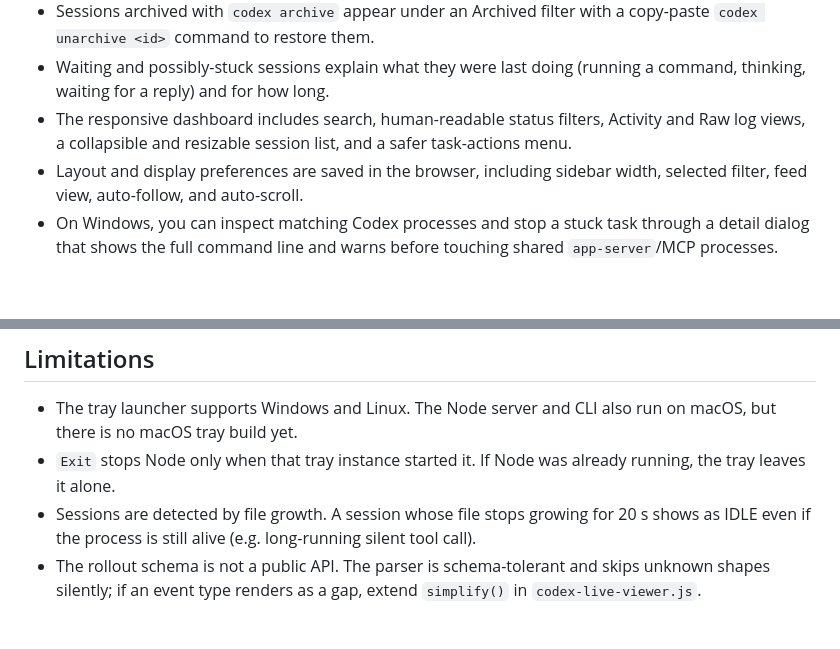
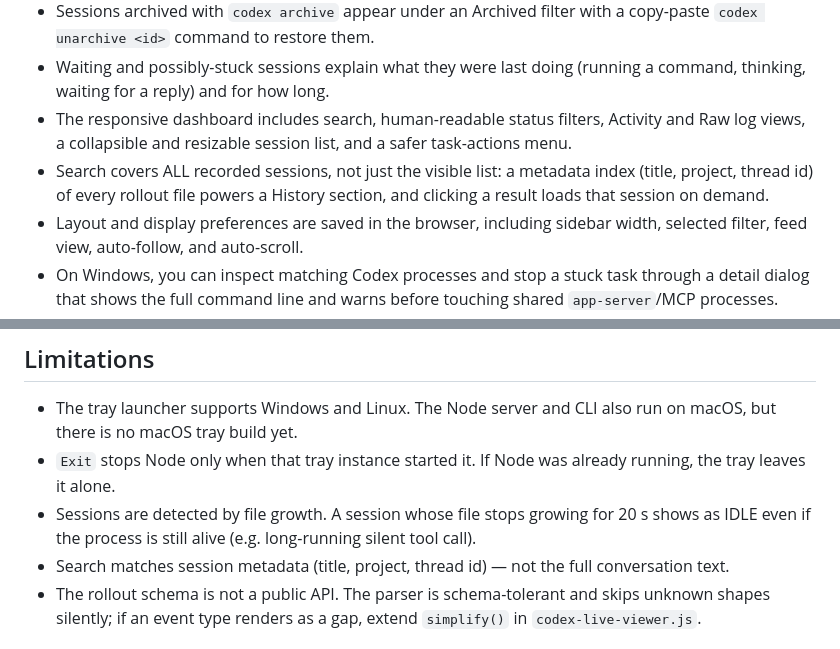
Before and after one commit to Fundryi/claude-codex-handoff, a Markdown page: README.md, 2 parts joined by grey strips. GitHub-like rendering; blank space fills up the shorter version.

Commit message:
docs: history search

```diff
--- a/README.md
+++ b/README.md
@@ -28,6 +28,7 @@ Codex already writes its session events to `~/.codex/sessions/YYYY/MM/DD/rollout
 - Sessions archived with `codex archive` appear under an Archived filter with a copy-paste `codex unarchive <id>` command to restore them.
 - Waiting and possibly-stuck sessions explain what they were last doing (running a command, thinking, waiting for a reply) and for how long.
 - The responsive dashboard includes search, human-readable status filters, Activity and Raw log views, a collapsible and resizable session list, and a safer task-actions menu.
+- Search covers ALL recorded sessions, not just the visible list: a metadata index (title, project, thread id) of every rollout file powers a History section, and clicking a result loads that session on demand.
 - Layout and display preferences are saved in the browser, including sidebar width, selected filter, feed view, auto-follow, and auto-scroll.
 - On Windows, you can inspect matching Codex processes and stop a stuck task through a detail dialog that shows the full command line and warns before touching shared `app-server`/MCP processes.
 - A small Rust tray app starts the Node viewer in the background on Windows and Linux.
@@ -118,6 +119,7 @@ The viewer itself stays read-only: it never launches Codex or writes to session
 - The tray launcher supports Windows and Linux. The Node server and CLI also run on macOS, but there is no macOS tray build yet.
 - `Exit` stops Node only when that tray instance started it. If Node was already running, the tray leaves it alone.
 - Sessions are detected by file growth. A session whose file stops growing for 20 s shows as IDLE even if the process is still alive (e.g. long-running silent tool call).
+- Search matches session metadata (title, project, thread id) — not the full conversation text.
 - The rollout schema is not a public API. The parser is schema-tolerant and skips unknown shapes silently; if an event type renders as a gap, extend `simplify()` in `codex-live-viewer.js`.
 
 ## Project layout
```
